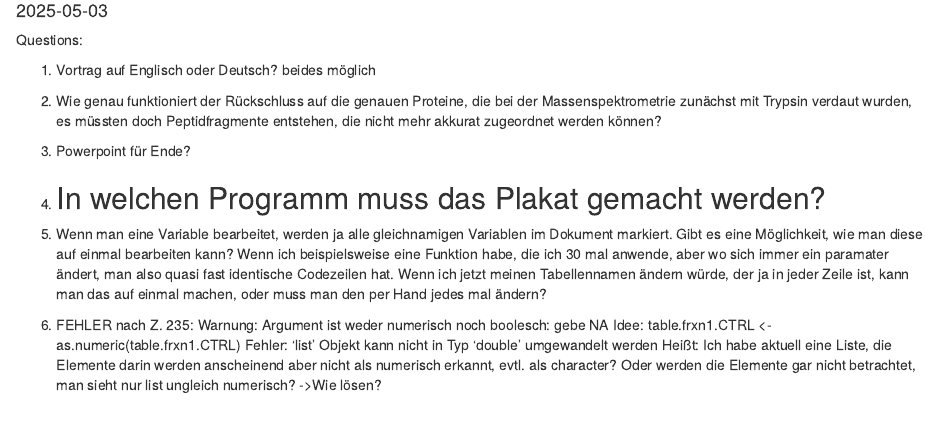
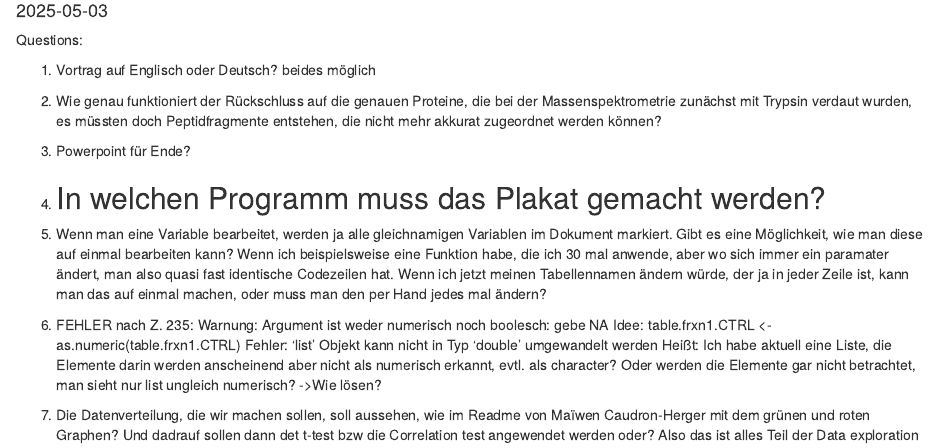
Before and after one commit to MichelaPozzi/2025-topic-03-group-01, an R Markdown document (Questions.Rmd): the page in a window 1100 px wide, from 100 px down. Rendered offline with R 4.5, knitr and Pandoc, with nearby package versions.

Commit message:
Fragen zu projekt proposal und powerpoint erstmal gespeichert

```diff
--- a/Questions.Rmd
+++ b/Questions.Rmd
@@ -23,3 +23,5 @@ Idee: table.frxn1.CTRL <- as.numeric(table.frxn1.CTRL)
 Fehler: 'list' Objekt kann nicht in Typ 'double' umgewandelt werden
 Heißt: Ich habe aktuell eine Liste, die Elemente darin werden anscheinend aber nicht als numerisch erkannt, evtl. als character? Oder werden die Elemente gar nicht betrachtet, man sieht nur list ungleich numerisch?
 ->Wie lösen?
+
+7. Die Datenverteilung, die wir machen sollen, soll aussehen, wie im Readme von Maïwen Caudron-Herger mit dem grünen und roten Graphen? Und dadrauf sollen dann det t-test bzw die Correlation test angewendet werden oder? Also das ist alles Teil der Data exploration
```
Also changed, not shown: 3 other files.
